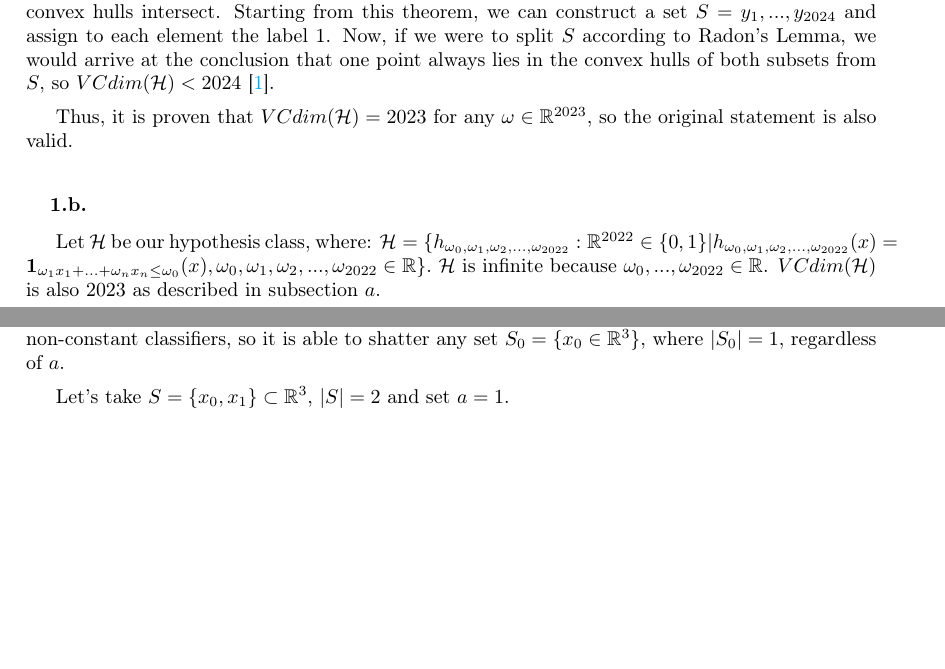
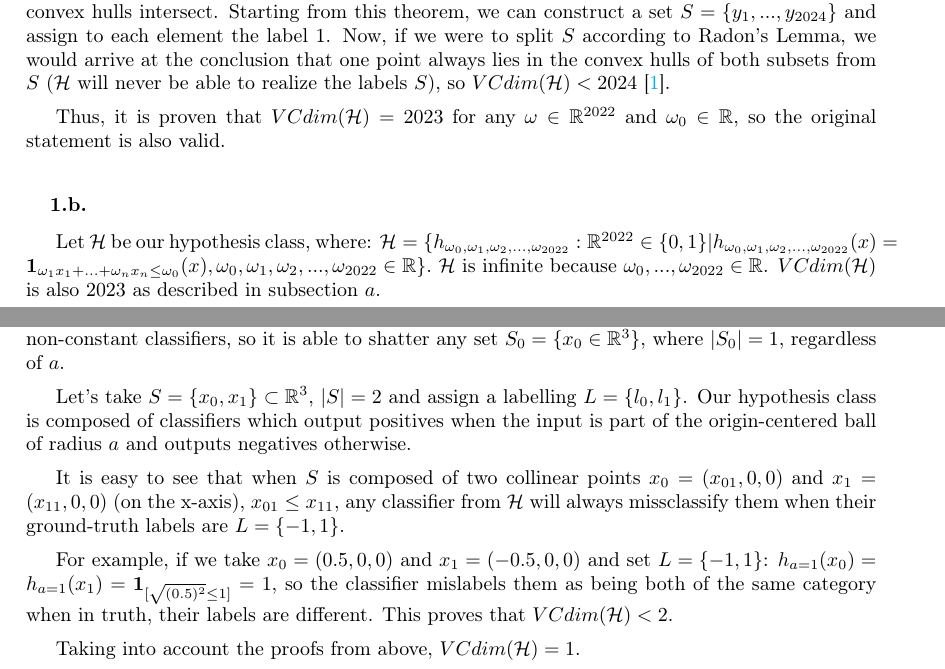
Before and after one commit to fcolt/MasterProjects, a LaTeX problem sheet (AML Project 1/OlteanuFabianCristian_Assignment1.tex): two parts of pages 1 and 2 of 3, joined at a grey line, cut so that both start at the same text, the shorter picture padded with empty space. Compiled offline with pdfLaTeX.

Commit message:
ex 2 wip

```diff
--- a/AML Project 1/OlteanuFabianCristian_Assignment1.tex
+++ b/AML Project 1/OlteanuFabianCristian_Assignment1.tex
@@ -97,9 +97,9 @@ In order to justify the fact that $VCdim(\mathcal{H})=2023$, we first have to pr
 \end{align*}
 so $\omega \cdot e_0 - \omega_0=l_0$ and for all $i=\overline{1,2022}$, $\omega \cdot e_i - \omega_0 = l_i$ (for example, $\omega \cdot e_1 - \omega_0 = \omega_1 - \omega_0 = \omega_0 + l_1 - \omega_0 = l_1$. This proves that $B$ is shattered by $\mathcal{H}$ and, since $|B|=2023$, $VCdim(\mathcal{H}) \geq 2023$. Additionally, this statement holds for any $\omega_0,...,\omega_{2022} \in \mathbb{R}$.
 
-The proof of $VCdim(\mathcal{H}) < 2024$ can be achieved by utilizing Radon's Lemma, which states that for a set $S$ from $\mathbb{R}^d$, $|S|=d+2$, there are two subsets of $S$ with the property that their convex hulls intersect. Starting from this theorem, we can construct a set $S={y_1,...,y_{2024}}$ and assign to each element the label 1. Now, if we were to split $S$ according to Radon's Lemma, we would arrive at the conclusion that one point always lies in the convex hulls of both subsets from $S$, so $VCdim(\mathcal{H}) < 2024$ \cite{vcdim2023}.
+The proof of $VCdim(\mathcal{H}) < 2024$ can be achieved by utilizing Radon's Lemma, which states that for a set $S$ from $\mathbb{R}^d$, $|S|=d+2$, there are two subsets of $S$ with the property that their convex hulls intersect. Starting from this theorem, we can construct a set $S=\{y_1,...,y_{2024}\}$ and assign to each element the label 1. Now, if we were to split $S$ according to Radon's Lemma, we would arrive at the conclusion that one point always lies in the convex hulls of both subsets from $S$ ($\mathcal{H}$ will never be able to realize the labels $S$), so $VCdim(\mathcal{H}) < 2024$ \cite{vcdim2023}.
 
-Thus, it is proven that $VCdim(\mathcal{H})=2023$ for any $\omega\in\mathbb{R}^{2023}$, so the original statement is also valid.
+Thus, it is proven that $VCdim(\mathcal{H})=2023$ for any $\omega\in\mathbb{R}^{2022}$ and $\omega_0 \in \mathbb{R}$, so the original statement is also valid.
 \subsection{}
 Let $\mathcal{H}$ be our hypothesis class, where:
 $
@@ -117,7 +117,13 @@ Let's consider the realizability assumption: there exists some $h_a^*\in\mathcal
 \subsection{}
 We know that $VCdim(\mathcal{H})$ is at least greater or equal than 1, since the hypothesis class contains non-constant classifiers, so it is able to shatter any set $S_0=\{x_0\in\mathbb{R}^3\}$, where $|S_0|=1$, regardless of $a$.
 
-Let's take $S=\{x_0, x_1\}\subset\mathbb{R}^3$, $|S|=2$ and set $a=1$.
+Let's take $S=\{x_0, x_1\}\subset\mathbb{R}^3$, $|S|=2$ and assign a labelling $L=\{l_0,l_1\}$. Our hypothesis class is composed of classifiers which output positives when the input is part of the origin-centered ball of radius $a$ and outputs negatives otherwise.
+
+It is easy to see that when $S$ is composed of two collinear points $x_0=(x_{01},0,0)$ and $x_1=(x_{11},0,0)$ (on the x-axis), $x_{01} \leq x_{11}$, any classifier from $\mathcal{H}$ will always missclassify them when their ground-truth labels are $L=\{-1,1\}$.
+
+For example, if we take $x_0 = (0.5,0,0)$ and $x_1=(-0.5,0,0)$ and set $L=\{-1,1\}$: $h_{a=1}(x_0) = h_{a=1}(x_1) =\mathbf{1}_{[\sqrt{(0.5)^2}\leq 1]}=1$, so the classifier mislabels them as being both of the same category when in truth, their labels are different. This proves that $VCdim(\mathcal{H}) < 2$.
+
+Taking into account the proofs from above, $VCdim(\mathcal{H}) = 1$.
 \newpage
 
 %\bibliography{template} %-->reference list is on the template.bib file
```
